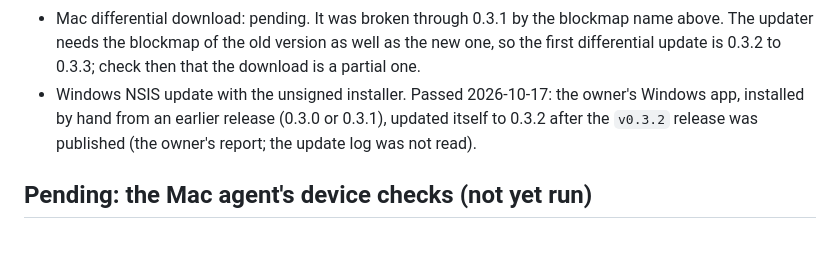
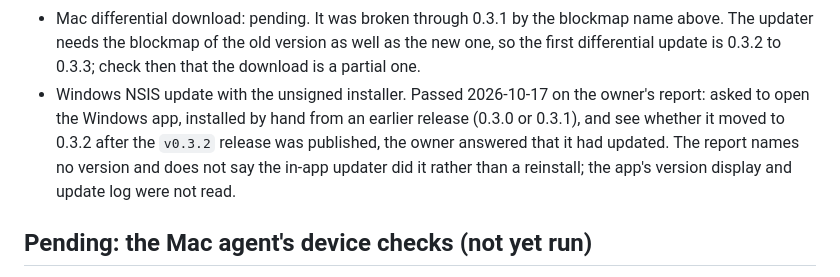
Before and after one commit to WONJUNE-LEE/gome-remote, a Markdown page: docs/verification.md, the part around the change. Drawn GitHub-style; blank space fills up the shorter version.

Commit message:
Say exactly what the owner reported for the Windows update
via [HAPI](https://hapi.run)

Co-Authored-By: HAPI <noreply@hapi.run>
Co-Authored-By: Claude Opus 5.5 <noreply@anthropic.com>

```diff
--- a/docs/verification.md
+++ b/docs/verification.md
@@ -311,9 +311,11 @@ say "pass" without that evidence.
 - Mac differential download: pending. It was broken through 0.3.1 by the blockmap name above.
   The updater needs the blockmap of the old version as well as the new one, so the first
   differential update is 0.3.2 to 0.3.3; check then that the download is a partial one.
-- Windows NSIS update with the unsigned installer. Passed 2026-10-17: the owner's Windows app,
-  installed by hand from an earlier release (0.3.0 or 0.3.1), updated itself to 0.3.2 after the
-  `v0.3.2` release was published (the owner's report; the update log was not read).
+- Windows NSIS update with the unsigned installer. Passed 2026-10-17 on the owner's report: asked
+  to open the Windows app, installed by hand from an earlier release (0.3.0 or 0.3.1), and see
+  whether it moved to 0.3.2 after the `v0.3.2` release was published, the owner answered that it
+  had updated. The report names no version and does not say the in-app updater did it rather
+  than a reinstall; the app's version display and update log were not read.
 
 ## Pending: the Mac agent's device checks (not yet run)
 
```
